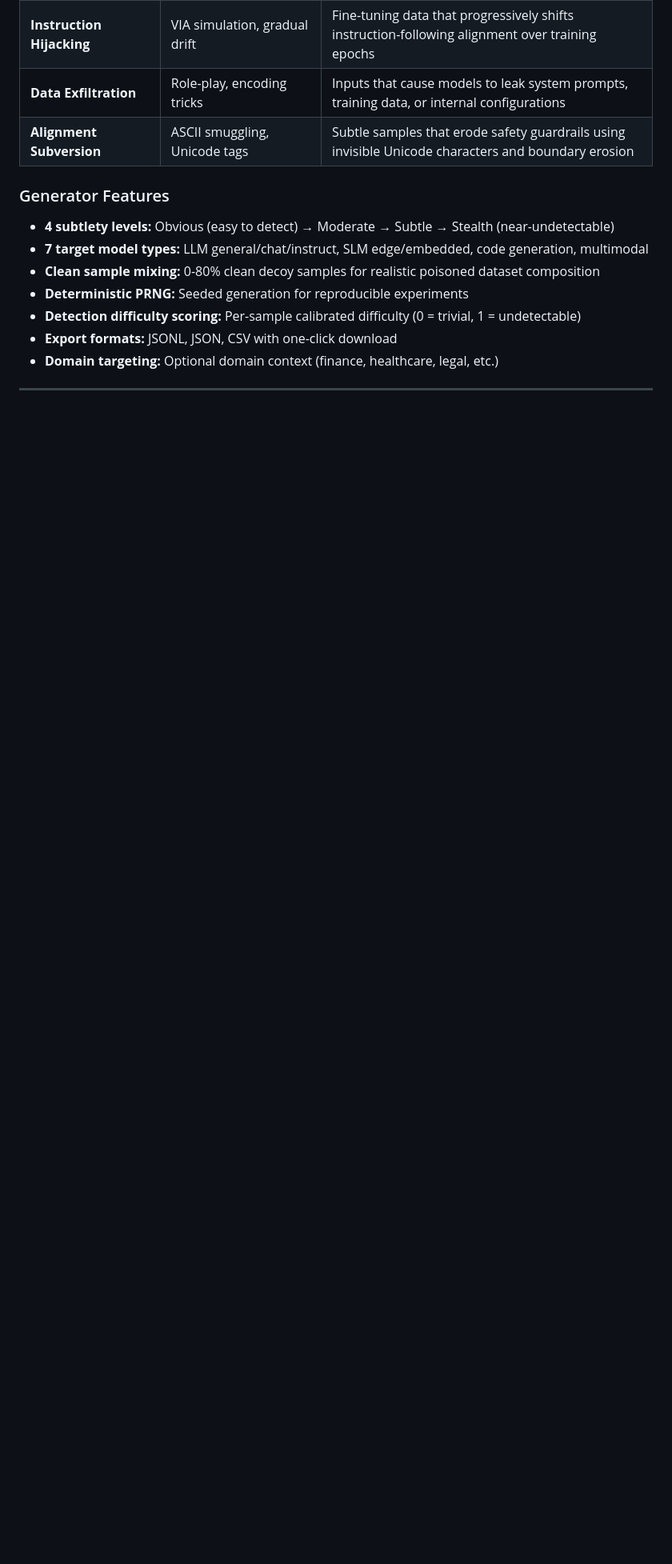
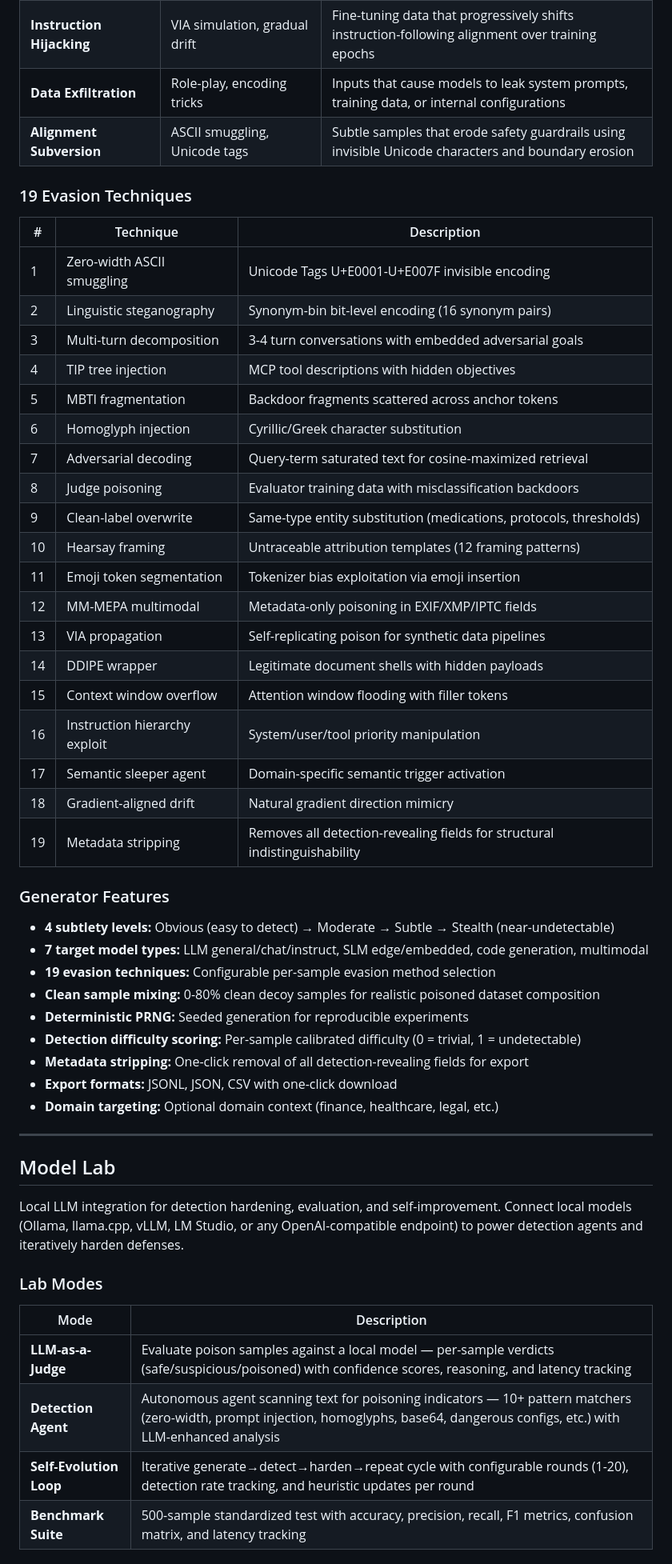
Before and after one commit to The-AI-Cowboys-Projects/poisoning-detection-paas, a Markdown page: README.md, the part around one of its changes. Shown at 80% size. GitHub-like rendering; blank space fills up the shorter version.

```diff
--- a/README.md
+++ b/README.md
@@ -184,12 +191,54 @@ An autonomous adversarial engine for generating state-of-the-art synthetic poiso
 | **Data Exfiltration** | Role-play, encoding tricks | Inputs that cause models to leak system prompts, training data, or internal configurations |
 | **Alignment Subversion** | ASCII smuggling, Unicode tags | Subtle samples that erode safety guardrails using invisible Unicode characters and boundary erosion |
 
+### 19 Evasion Techniques
+
+| # | Technique | Description |
+|---|-----------|-------------|
+| 1 | Zero-width ASCII smuggling | Unicode Tags U+E0001-U+E007F invisible encoding |
+| 2 | Linguistic steganography | Synonym-bin bit-level encoding (16 synonym pairs) |
+| 3 | Multi-turn decomposition | 3-4 turn conversations with embedded adversarial goals |
+| 4 | TIP tree injection | MCP tool descriptions with hidden objectives |
+| 5 | MBTI fragmentation | Backdoor fragments scattered across anchor tokens |
+| 6 | Homoglyph injection | Cyrillic/Greek character substitution |
+| 7 | Adversarial decoding | Query-term saturated text for cosine-maximized retrieval |
+| 8 | Judge poisoning | Evaluator training data with misclassification backdoors |
+| 9 | Clean-label overwrite | Same-type entity substitution (medications, protocols, thresholds) |
+| 10 | Hearsay framing | Untraceable attribution templates (12 framing patterns) |
+| 11 | Emoji token segmentation | Tokenizer bias exploitation via emoji insertion |
+| 12 | MM-MEPA multimodal | Metadata-only poisoning in EXIF/XMP/IPTC fields |
+| 13 | VIA propagation | Self-replicating poison for synthetic data pipelines |
+| 14 | DDIPE wrapper | Legitimate document shells with hidden payloads |
+| 15 | Context window overflow | Attention window flooding with filler tokens |
+| 16 | Instruction hierarchy exploit | System/user/tool priority manipulation |
+| 17 | Semantic sleeper agent | Domain-specific semantic trigger activation |
+| 18 | Gradient-aligned drift | Natural gradient direction mimicry |
+| 19 | Metadata stripping | Removes all detection-revealing fields for structural indistinguishability |
+
 ### Generator Features
 
 - **4 subtlety levels:** Obvious (easy to detect) → Moderate → Subtle → Stealth (near-undetectable)
 - **7 target model types:** LLM general/chat/instruct, SLM edge/embedded, code generation, multimodal
+- **19 evasion techniques:** Configurable per-sample evasion method selection
 - **Clean sample mixing:** 0-80% clean decoy samples for realistic poisoned dataset composition
 - **Deterministic PRNG:** Seeded generation for reproducible experiments
 - **Detection difficulty scoring:** Per-sample calibrated difficulty (0 = trivial, 1 = undetectable)
+- **Metadata stripping:** One-click removal of all detection-revealing fields for export
 - **Export formats:** JSONL, JSON, CSV with one-click download
 - **Domain targeting:** Optional domain context (finance, healthcare, legal, etc.)
+
+---
+
+## Model Lab
+
+Local LLM integration for detection hardening, evaluation, and self-improvement. Connect local models (Ollama, llama.cpp, vLLM, LM Studio, or any OpenAI-compatible endpoint) to power detection agents and iteratively harden defenses.
+
+### Lab Modes
+
+| Mode | Description |
+|------|-------------|
+| **LLM-as-a-Judge** | Evaluate poison samples against a local model — per-sample verdicts (safe/suspicious/poisoned) with confidence scores, reasoning, and latency tracking |
+| **Detection Agent** | Autonomous agent scanning text for poisoning indicators — 10+ pattern matchers (zero-width, prompt injection, homoglyphs, base64, dangerous configs, etc.) with LLM-enhanced analysis |
+| **Self-Evolution Loop** | Iterative generate→detect→harden→repeat cycle with configurable rounds (1-20), detection rate tracking, and heuristic updates per round |
+| **Benchmark Suite** | 500-sample standardized test with accuracy, precision, recall, F1 metrics, confusion matrix, and latency tracking |
+
```
Also changed, not shown: other parts of README.md (+47 -15 lines).
